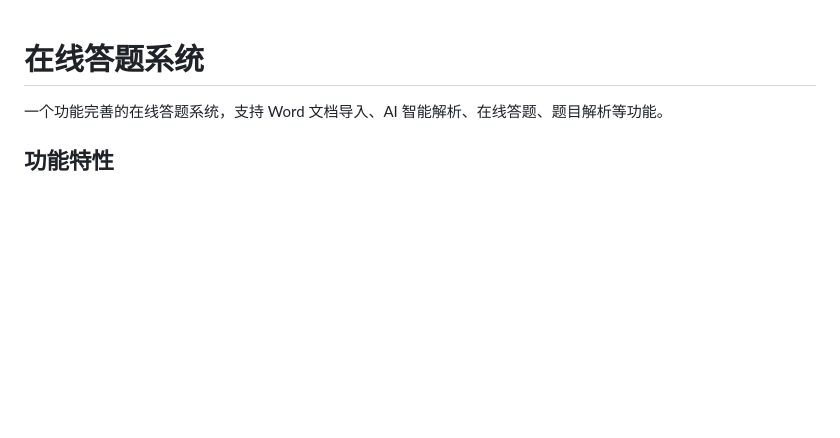
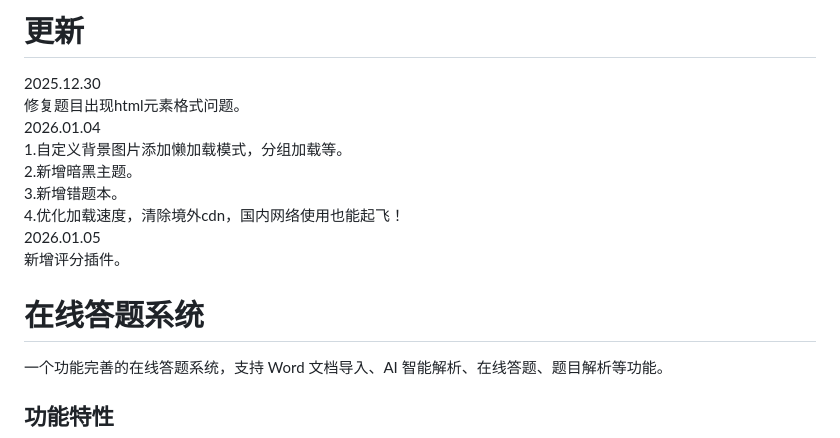
Before and after one commit to yxy3635/online_test, a Markdown page: README.md, the part around the change. Rendered like a GitHub page; blank space fills up the shorter version.

Commit message:
testgit on 1.6

```diff
--- a/README.md
+++ b/README.md
@@ -1,3 +1,11 @@
+# 更新
+2025.12.30 <br />修复题目出现html元素格式问题。 <br />
+2026.01.04 <br />1.自定义背景图片添加懒加载模式，分组加载等。 <br />
+           2.新增暗黑主题。<br />
+           3.新增错题本。<br />
+           4.优化加载速度，清除境外cdn，国内网络使用也能起飞！<br />
+2026.01.05 <br />新增评分插件。 <br />
+
 # 在线答题系统
 
 一个功能完善的在线答题系统，支持 Word 文档导入、AI 智能解析、在线答题、题目解析等功能。
```
